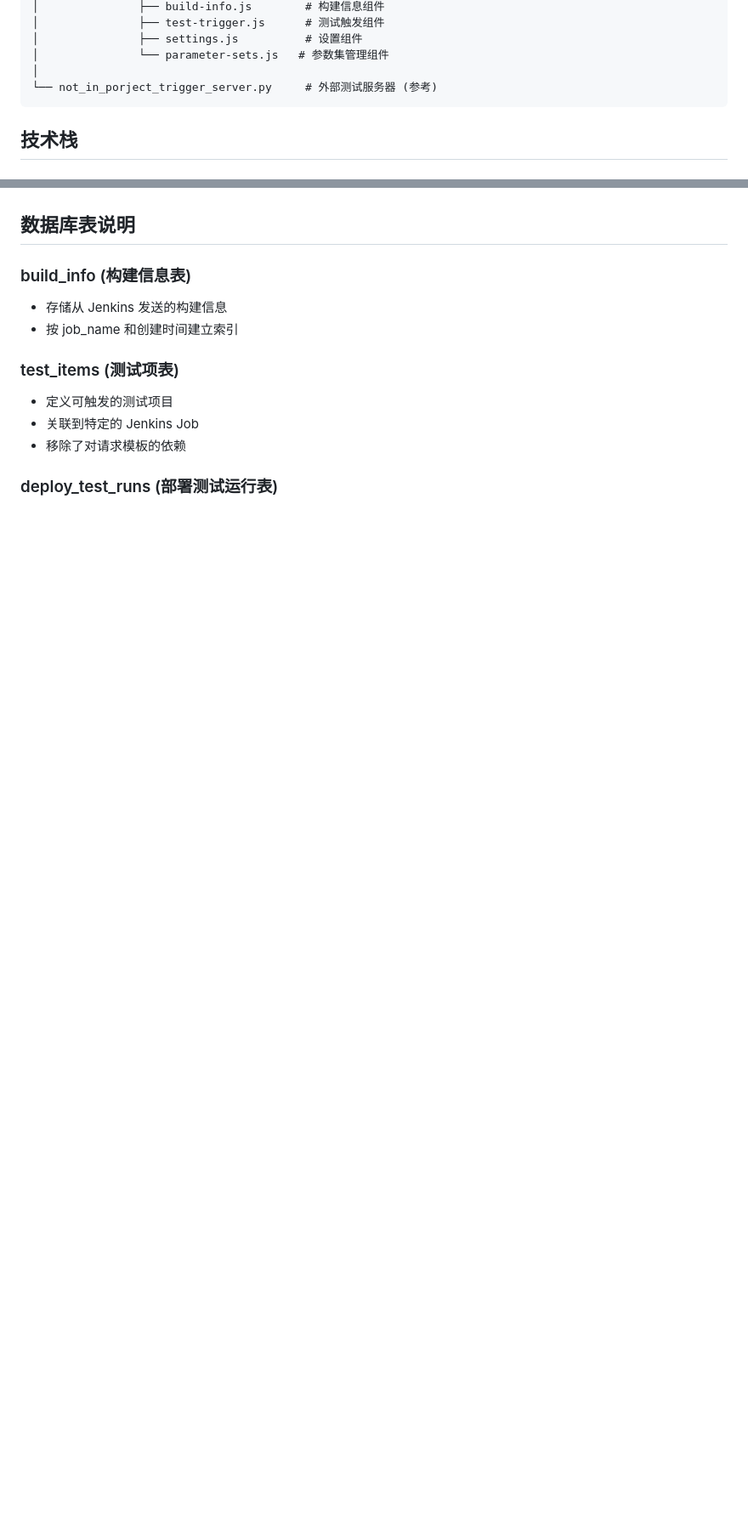
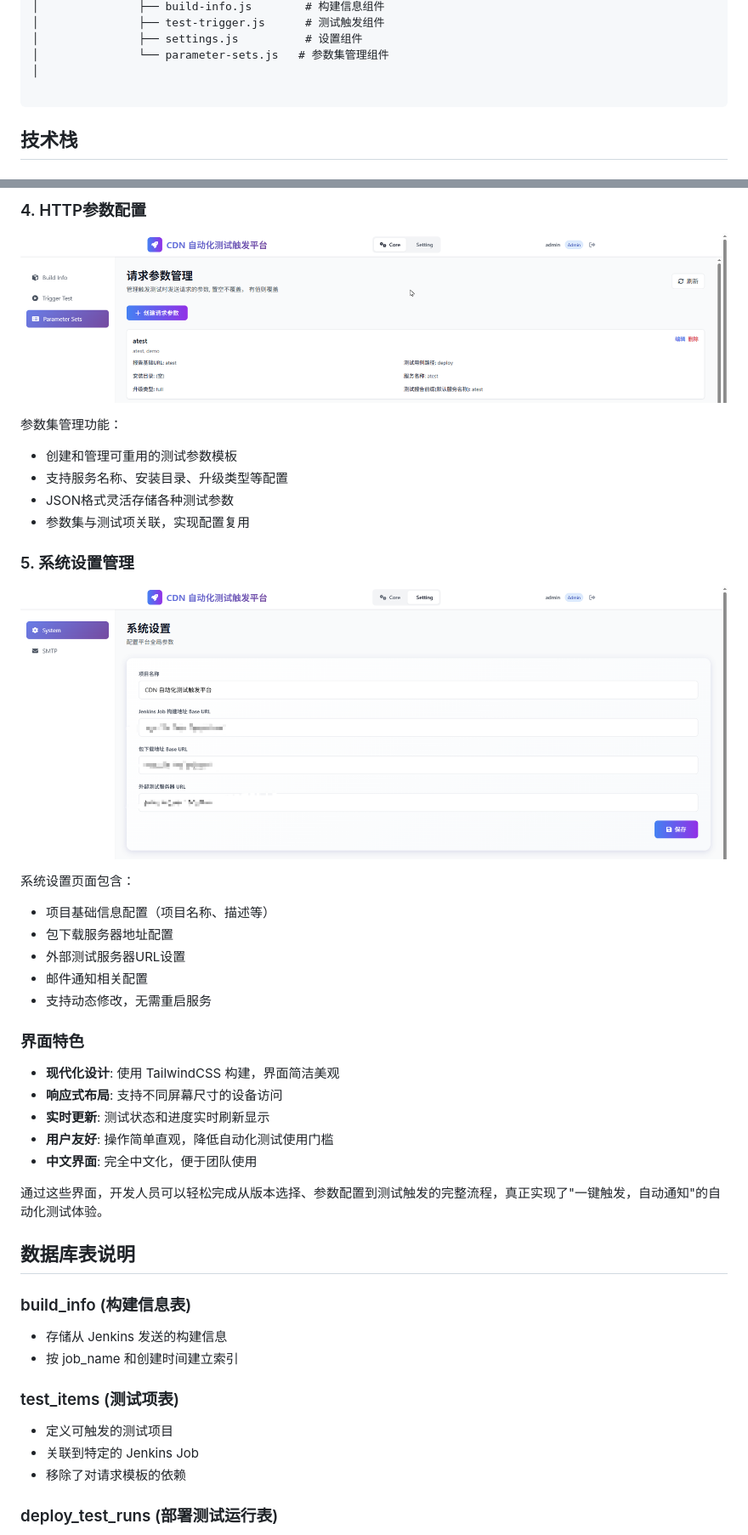
Before and after one commit to keizman/CRAT, a Markdown page: README.md, 2 parts joined by grey strips. Shown at 85% size. GitHub-like rendering; pictures changed too: image/set_http_parameter.png (added), image/settings.png (added); blank space fills up the shorter version.

````diff
--- a/README.md
+++ b/README.md
@@ -98,7 +98,7 @@ crat/
 │               ├── settings.js          # 设置组件
 │               └── parameter-sets.js   # 参数集管理组件
 │
-└── not_in_porject_trigger_server.py     # 外部测试服务器 (参考)
+
 ```
 
 ## 技术栈
@@ -397,3 +427,30 @@ curl -X POST -H "Content-Type: application/json" \
+### 4. HTTP参数配置
+![参数配置页面](image/set_http_parameter.png)
+
+参数集管理功能：
+- 创建和管理可重用的测试参数模板
+- 支持服务名称、安装目录、升级类型等配置
+- JSON格式灵活存储各种测试参数
+- 参数集与测试项关联，实现配置复用
+
+### 5. 系统设置管理
+![系统设置页面](image/settings.png)
+
+系统设置页面包含：
+- 项目基础信息配置（项目名称、描述等）
+- 包下载服务器地址配置
+- 外部测试服务器URL设置
+- 邮件通知相关配置
+- 支持动态修改，无需重启服务
+
+### 界面特色
+- **现代化设计**: 使用 TailwindCSS 构建，界面简洁美观
+- **响应式布局**: 支持不同屏幕尺寸的设备访问
+- **实时更新**: 测试状态和进度实时刷新显示
+- **用户友好**: 操作简单直观，降低自动化测试使用门槛
+- **中文界面**: 完全中文化，便于团队使用
+
+通过这些界面，开发人员可以轻松完成从版本选择、参数配置到测试触发的完整流程，真正实现了"一键触发，自动通知"的自动化测试体验。
 
 ## 数据库表说明
 
````
Also changed, not shown: other parts of README.md (+30 -0 lines), image/build_info.png (added), image/login.png (added), image/trigger_test.png (added).
